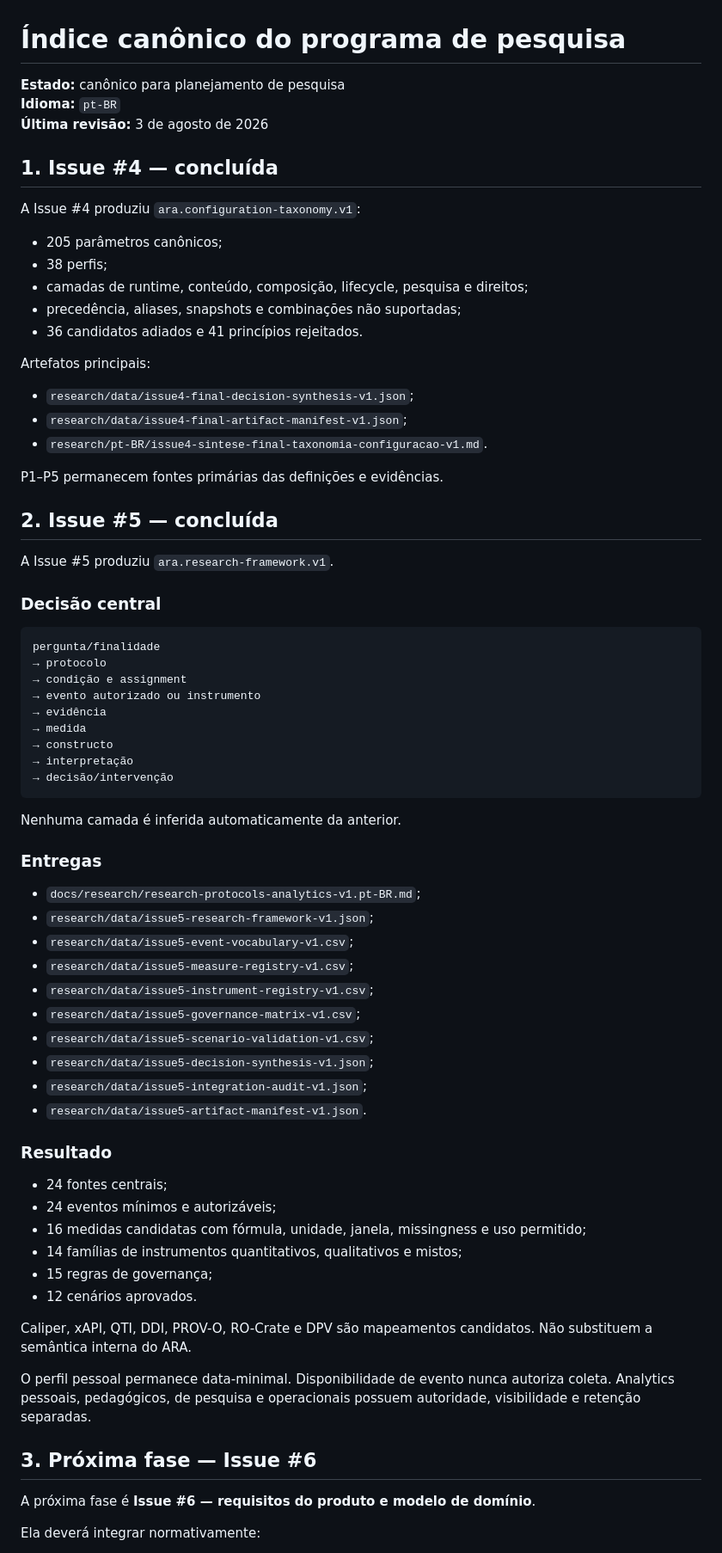
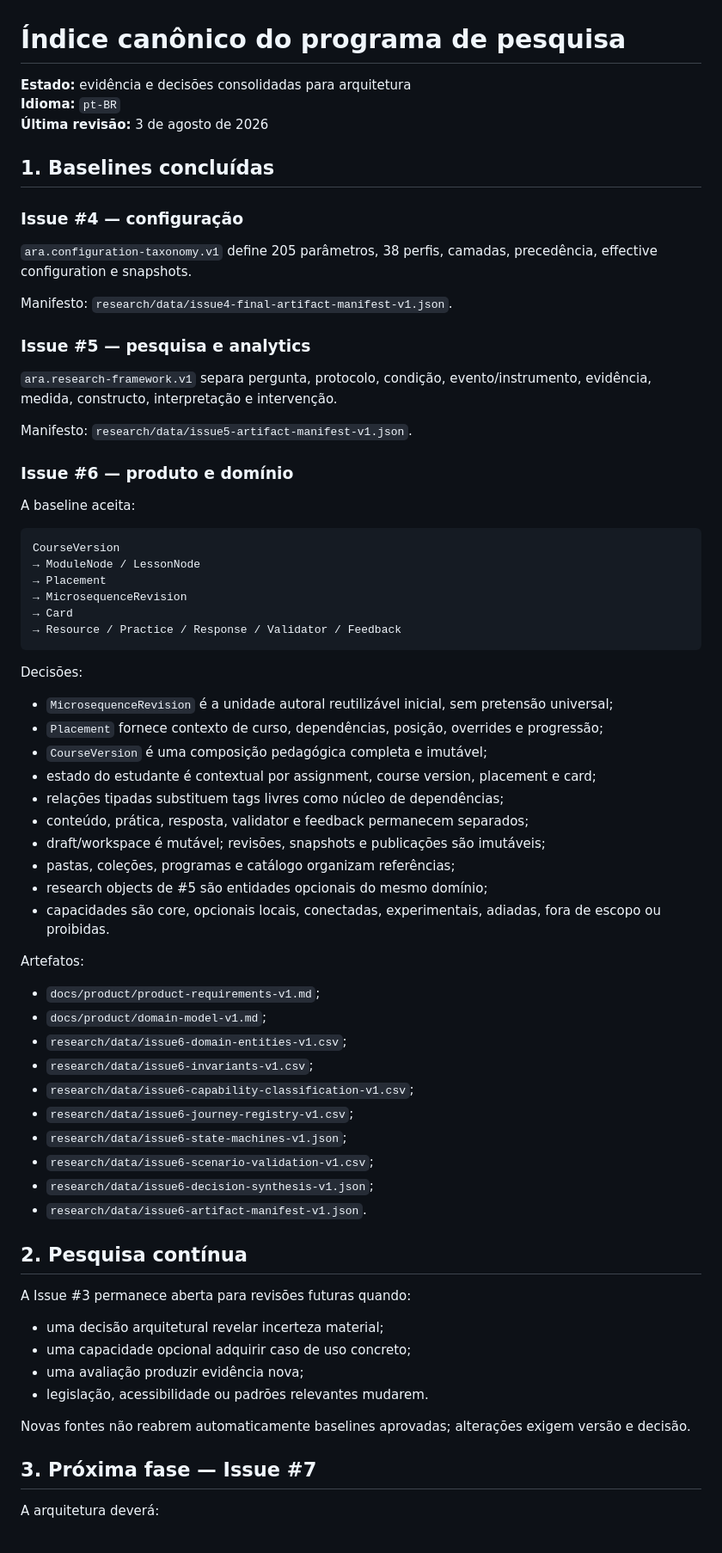
Before and after one commit to fabio-ara/ARA-pre-consolidation, a Markdown page: docs/research/research-programme-index.pt-BR.md, the part around one of its changes. Shown at 86% size. Drawn GitHub-style.

Commit message:
Docs: mark Issue #6 complete and advance to architecture

````diff
--- a/docs/research/research-programme-index.pt-BR.md
+++ b/docs/research/research-programme-index.pt-BR.md
@@ -1,76 +1,74 @@
 # Índice canônico do programa de pesquisa
 
-**Estado:** canônico para planejamento de pesquisa
+**Estado:** evidência e decisões consolidadas para arquitetura
 **Idioma:** `pt-BR`
 **Última revisão:** 3 de agosto de 2026
 
-## 1. Issue #4 — concluída
+## 1. Baselines concluídas
 
-A Issue #4 produziu `ara.configuration-taxonomy.v1`:
+### Issue #4 — configuração
 
-- 205 parâmetros canônicos;
-- 38 perfis;
-- camadas de runtime, conteúdo, composição, lifecycle, pesquisa e direitos;
-- precedência, aliases, snapshots e combinações não suportadas;
-- 36 candidatos adiados e 41 princípios rejeitados.
+`ara.configuration-taxonomy.v1` define 205 parâmetros, 38 perfis, camadas, precedência, effective configuration e snapshots.
 
-Artefatos principais:
+Manifesto: `research/data/issue4-final-artifact-manifest-v1.json`.
 
-- `research/data/issue4-final-decision-synthesis-v1.json`;
-- `research/data/issue4-final-artifact-manifest-v1.json`;
-- `research/pt-BR/issue4-sintese-final-taxonomia-configuracao-v1.md`.
+### Issue #5 — pesquisa e analytics
 
-P1–P5 permanecem fontes primárias das definições e evidências.
+`ara.research-framework.v1` separa pergunta, protocolo, condição, evento/instrumento, evidência, medida, constructo, interpretação e intervenção.
 
-## 2. Issue #5 — concluída
+Manifesto: `research/data/issue5-artifact-manifest-v1.json`.
 
-A Issue #5 produziu `ara.research-framework.v1`.
+### Issue #6 — produto e domínio
 
-### Decisão central
+A baseline aceita:
 
 ```text
-pergunta/finalidade
-→ protocolo
-→ condição e assignment
-→ evento autorizado ou instrumento
-→ evidência
-→ medida
-→ constructo
-→ interpretação
-→ decisão/intervenção
+CourseVersion
+→ ModuleNode / LessonNode
+→ Placement
+→ MicrosequenceRevision
+→ Card
+→ Resource / Practice / Response / Validator / Feedback
 ```
 
-Nenhuma camada é inferida automaticamente da anterior.
+Decisões:
 
-### Entregas
+- `MicrosequenceRevision` é a unidade autoral reutilizável inicial, sem pretensão universal;
+- `Placement` fornece contexto de curso, dependências, posição, overrides e progressão;
+- `CourseVersion` é uma composição pedagógica completa e imutável;
+- estado do estudante é contextual por assignment, course version, placement e card;
+- relações tipadas substituem tags livres como núcleo de dependências;
+- conteúdo, prática, resposta, validator e feedback permanecem separados;
+- draft/workspace é mutável; revisões, snapshots e publicações são imutáveis;
+- pastas, coleções, programas e catálogo organizam referências;
+- research objects de #5 são entidades opcionais do mesmo domínio;
+- capacidades são core, opcionais locais, conectadas, experimentais, adiadas, fora de escopo ou proibidas.
 
-- `docs/research/research-protocols-analytics-v1.pt-BR.md`;
-- `research/data/issue5-research-framework-v1.json`;
-- `research/data/issue5-event-vocabulary-v1.csv`;
-- `research/data/issue5-measure-registry-v1.csv`;
-- `research/data/issue5-instrument-registry-v1.csv`;
-- `research/data/issue5-governance-matrix-v1.csv`;
-- `research/data/issue5-scenario-validation-v1.csv`;
-- `research/data/issue5-decision-synthesis-v1.json`;
-- `research/data/issue5-integration-audit-v1.json`;
-- `research/data/issue5-artifact-manifest-v1.json`.
+Artefatos:
 
-### Resultado
+- `docs/product/product-requirements-v1.md`;
+- `docs/product/domain-model-v1.md`;
+- `research/data/issue6-domain-entities-v1.csv`;
+- `research/data/issue6-invariants-v1.csv`;
+- `research/data/issue6-capability-classification-v1.csv`;
+- `research/data/issue6-journey-registry-v1.csv`;
+- `research/data/issue6-state-machines-v1.json`;
+- `research/data/issue6-scenario-validation-v1.csv`;
+- `research/data/issue6-decision-synthesis-v1.json`;
+- `research/data/issue6-artifact-manifest-v1.json`.
 
-- 24 fontes centrais;
-- 24 eventos mínimos e autorizáveis;
-- 16 medidas candidatas com fórmula, unidade, janela, missingness e uso permitido;
-- 14 famílias de instrumentos quantitativos, qualitativos e mistos;
-- 15 regras de governança;
-- 12 cenários aprovados.
+## 2. Pesquisa contínua
 
-Caliper, xAPI, QTI, DDI, PROV-O, RO-Crate e DPV são mapeamentos candidatos. Não substituem a semântica interna do ARA.
+A Issue #3 permanece aberta para revisões futuras quando:
 
-O perfil pessoal permanece data-minimal. Disponibilidade de evento nunca autoriza coleta. Analytics pessoais, pedagógicos, de pesquisa e operacionais possuem autoridade, visibilidade e retenção separadas.
+- uma decisão arquitetural revelar incerteza material;
+- uma capacidade opcional adquirir caso de uso concreto;
+- uma avaliação produzir evidência nova;
+- legislação, acessibilidade ou padrões relevantes mudarem.
 
-## 3. Próxima fase — Issue #6
+Novas fontes não reabrem automaticamente baselines aprovadas; alterações exigem versão e decisão.
 
-A próxima fase é **Issue #6 — requisitos do produto e modelo de domínio**.
+## 3. Próxima fase — Issue #7
 
-Ela deverá integrar normativamente:
+A arquitetura deverá:
 
````
Also changed, not shown: other parts of docs/research/research-programme-index.pt-BR.md (+14 -24 lines).
